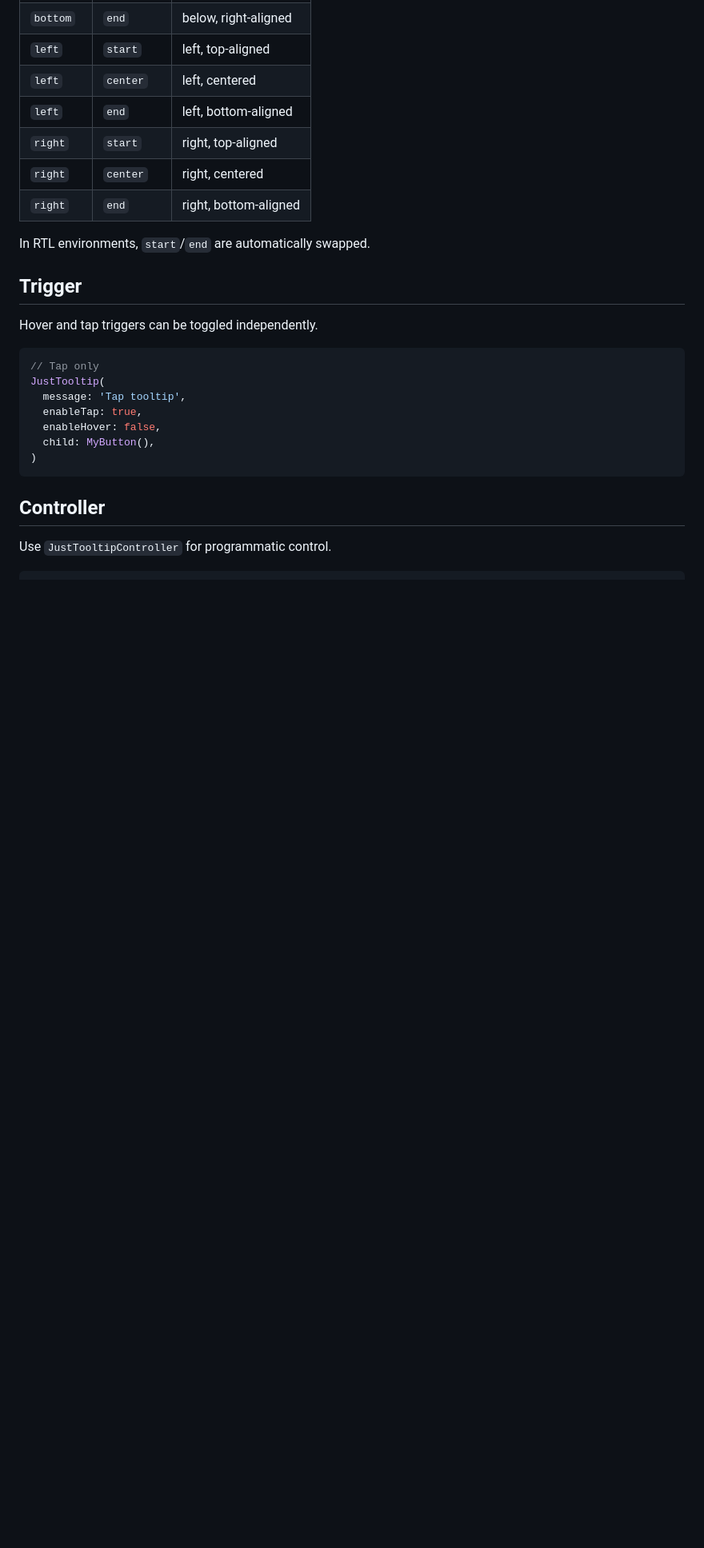
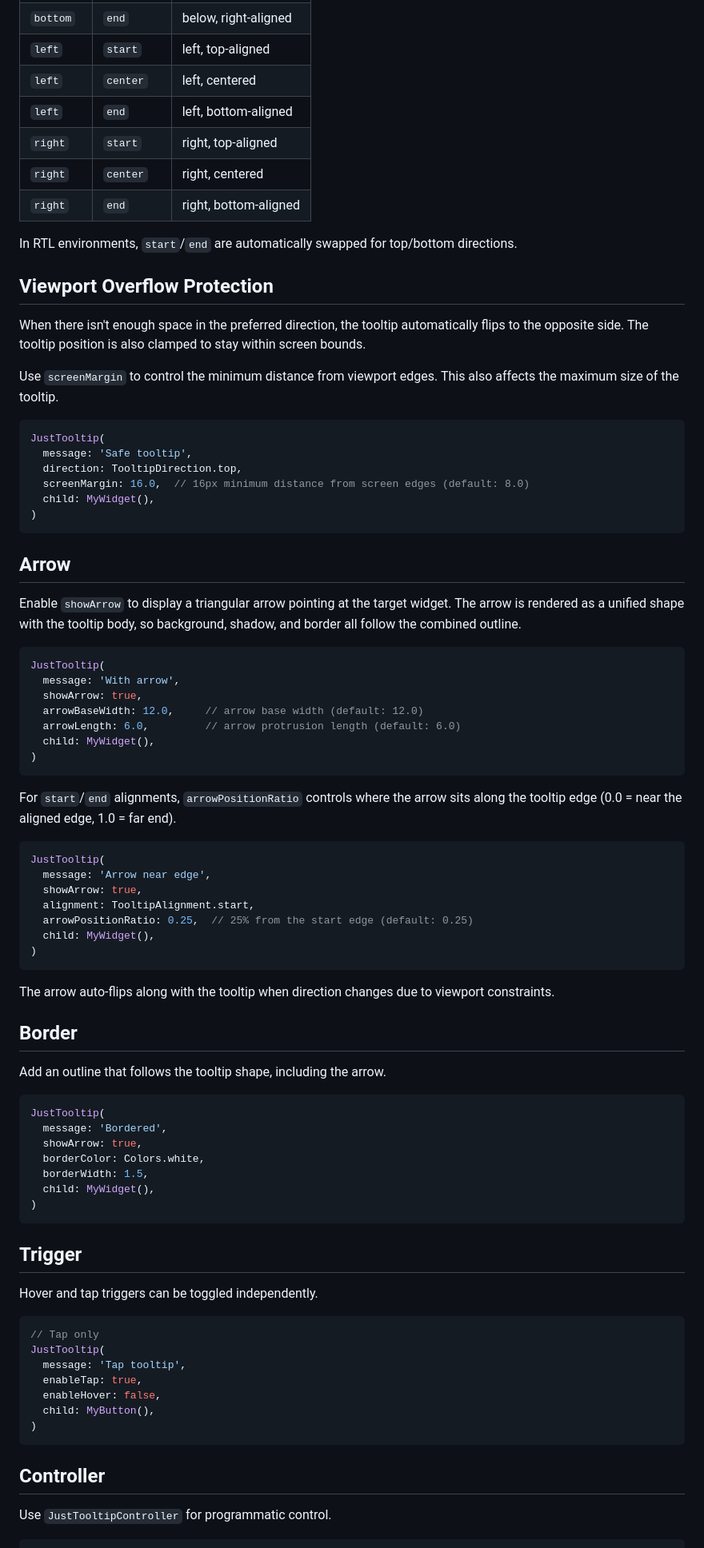
Before and after one commit to kihyun1998/just_tooltip, a Markdown page: README.md, the part around one of its changes. Shown at 80% size. Rendered like a GitHub page; blank space fills up the shorter version.

````diff
--- a/README.md
+++ b/README.md
@@ -50,7 +62,64 @@ JustTooltip(
 | `right` | `center` | right, centered |
 | `right` | `end` | right, bottom-aligned |
 
-In RTL environments, `start`/`end` are automatically swapped.
+In RTL environments, `start`/`end` are automatically swapped for top/bottom directions.
+
+## Viewport Overflow Protection
+
+When there isn't enough space in the preferred direction, the tooltip automatically flips to the opposite side. The tooltip position is also clamped to stay within screen bounds.
+
+Use `screenMargin` to control the minimum distance from viewport edges. This also affects the maximum size of the tooltip.
+
+```dart
+JustTooltip(
+  message: 'Safe tooltip',
+  direction: TooltipDirection.top,
+  screenMargin: 16.0,  // 16px minimum distance from screen edges (default: 8.0)
+  child: MyWidget(),
+)
+```
+
+## Arrow
+
+Enable `showArrow` to display a triangular arrow pointing at the target widget. The arrow is rendered as a unified shape with the tooltip body, so background, shadow, and border all follow the combined outline.
+
+```dart
+JustTooltip(
+  message: 'With arrow',
+  showArrow: true,
+  arrowBaseWidth: 12.0,     // arrow base width (default: 12.0)
+  arrowLength: 6.0,         // arrow protrusion length (default: 6.0)
+  child: MyWidget(),
+)
+```
+
+For `start`/`end` alignments, `arrowPositionRatio` controls where the arrow sits along the tooltip edge (0.0 = near the aligned edge, 1.0 = far end).
+
+```dart
+JustTooltip(
+  message: 'Arrow near edge',
+  showArrow: true,
+  alignment: TooltipAlignment.start,
+  arrowPositionRatio: 0.25,  // 25% from the start edge (default: 0.25)
+  child: MyWidget(),
+)
+```
+
+The arrow auto-flips along with the tooltip when direction changes due to viewport constraints.
+
+## Border
+
+Add an outline that follows the tooltip shape, including the arrow.
+
+```dart
+JustTooltip(
+  message: 'Bordered',
+  showArrow: true,
+  borderColor: Colors.white,
+  borderWidth: 1.5,
+  child: MyWidget(),
+)
+```
 
 ## Trigger
 
````
Also changed, not shown: other parts of README.md (+27 -4 lines).
